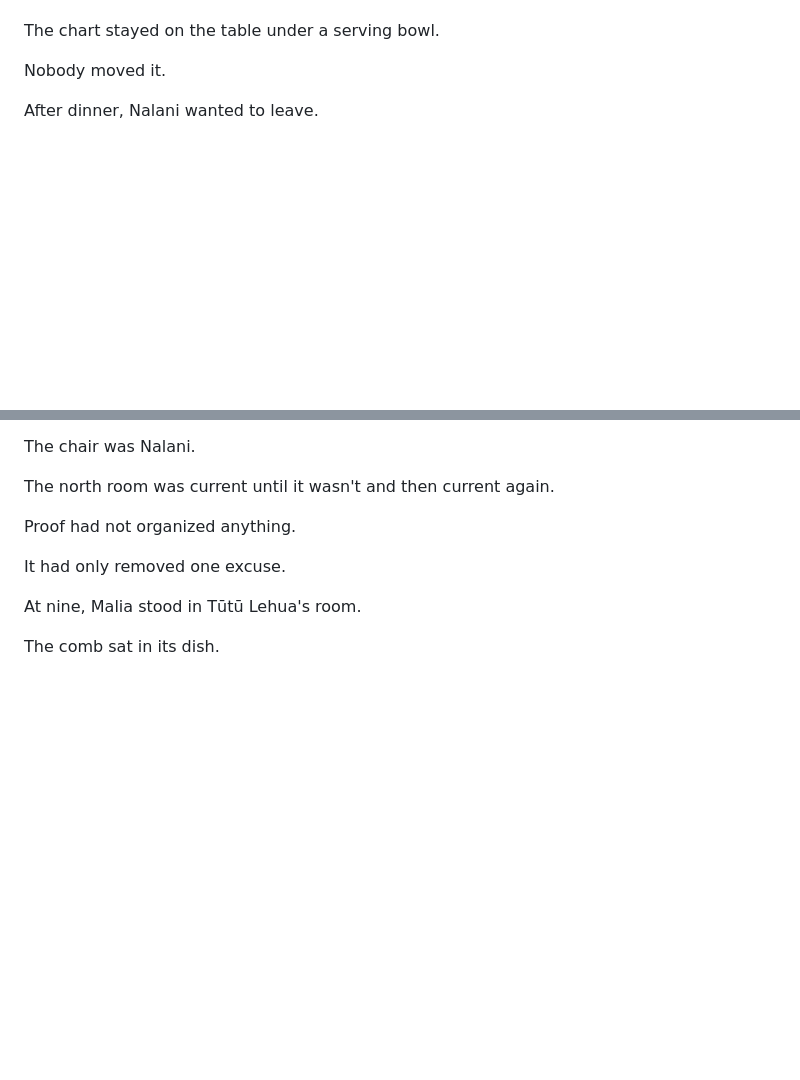
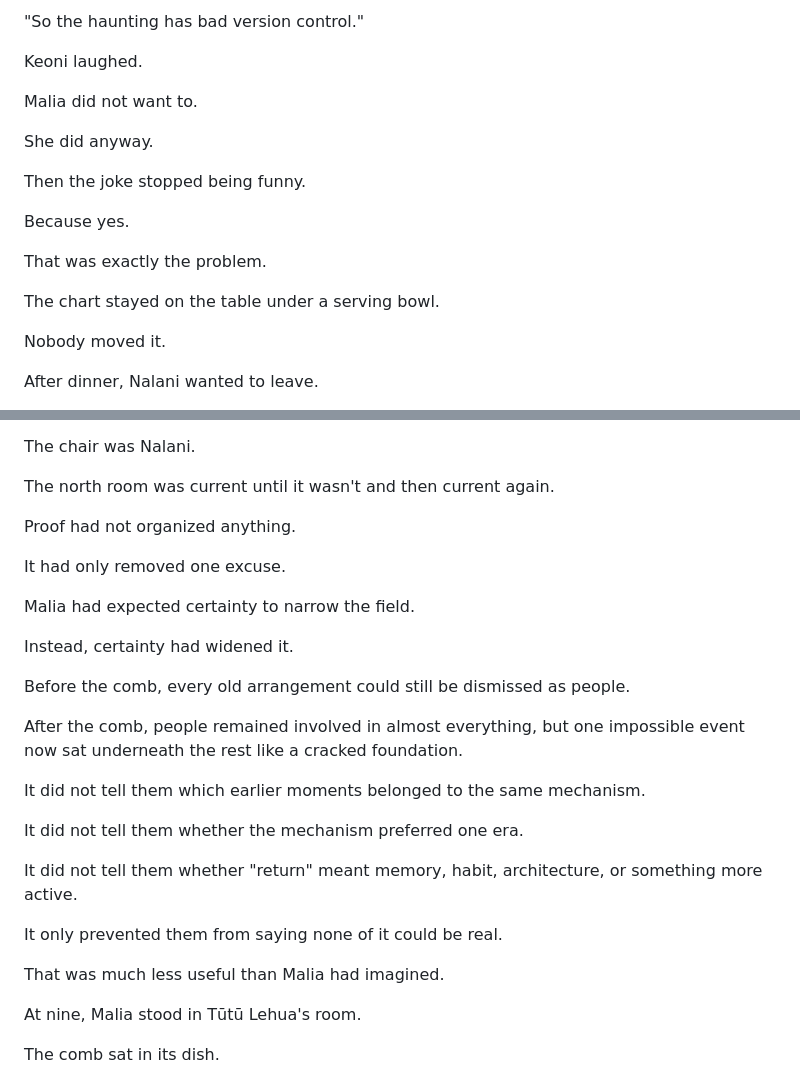
Before and after one commit to Paiea/normal-position, a Markdown page: manuscript/016/current.md, 2 parts joined by grey strips. Drawn GitHub-style; blank space fills up the shorter version.

```diff
--- a/manuscript/016/current.md
+++ b/manuscript/016/current.md
@@ -763,3 +847,17 @@ At six thirty, they ate.
+"So the haunting has bad version control."
+
+Keoni laughed.
+
+Malia did not want to.
+
+She did anyway.
+
+Then the joke stopped being funny.
+
+Because yes.
+
+That was exactly the problem.
+
 The chart stayed on the table under a serving bowl.
 
 Nobody moved it.
@@ -1267,6 +1365,26 @@ Proof had not organized anything.
 
 It had only removed one excuse.
 
+Malia had expected certainty to narrow the field.
+
+Instead, certainty had widened it.
+
+Before the comb, every old arrangement could still be dismissed as people.
+
+After the comb, people remained involved in almost everything, but one impossible event now sat underneath the rest like a cracked foundation.
+
+It did not tell them which earlier moments belonged to the same mechanism.
+
+It did not tell them whether the mechanism preferred one era.
+
+It did not tell them whether "return" meant memory, habit, architecture, or something more active.
+
+It only prevented them from saying none of it could be real.
+
+That was much less useful than Malia had imagined.
+
+
+
 At nine, Malia stood in Tūtū Lehua's room.
 
 The comb sat in its dish.
```
Also changed, not shown: other parts of manuscript/016/current.md (+84 -0 lines).
